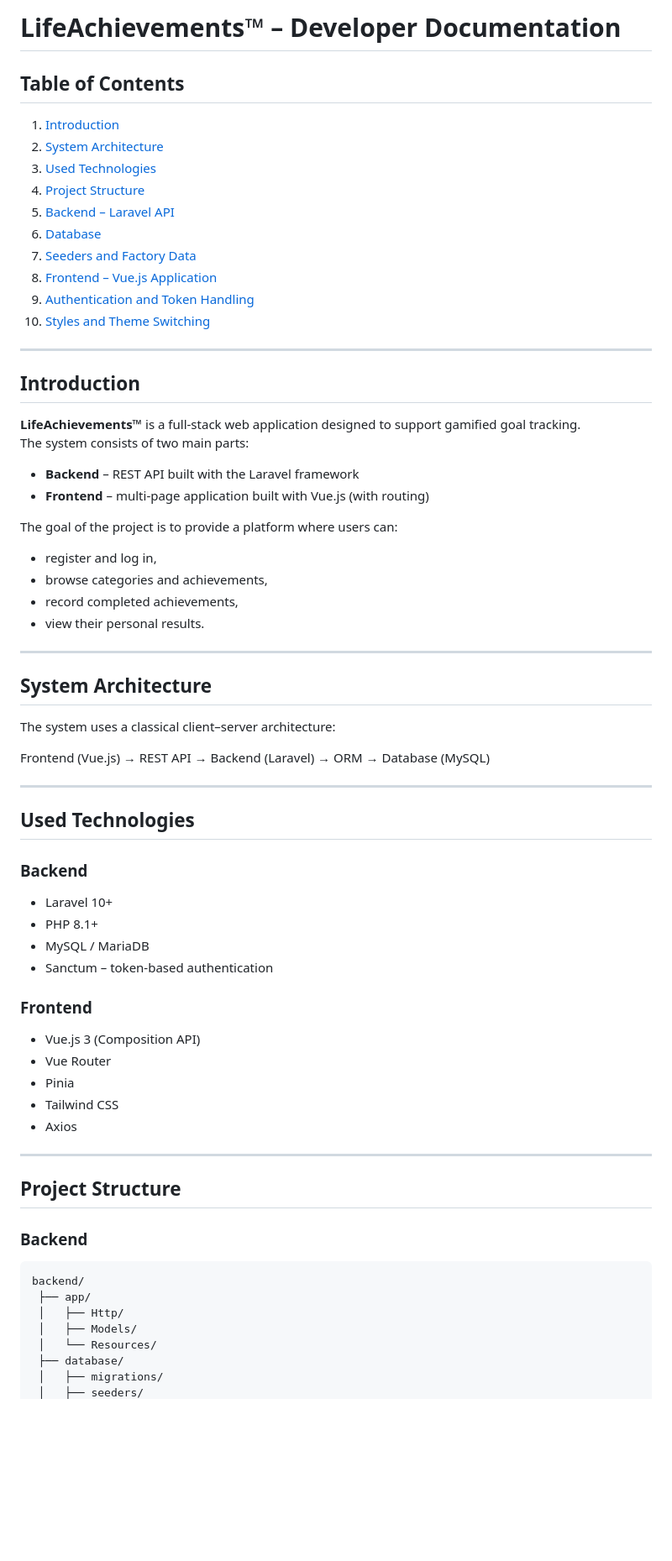
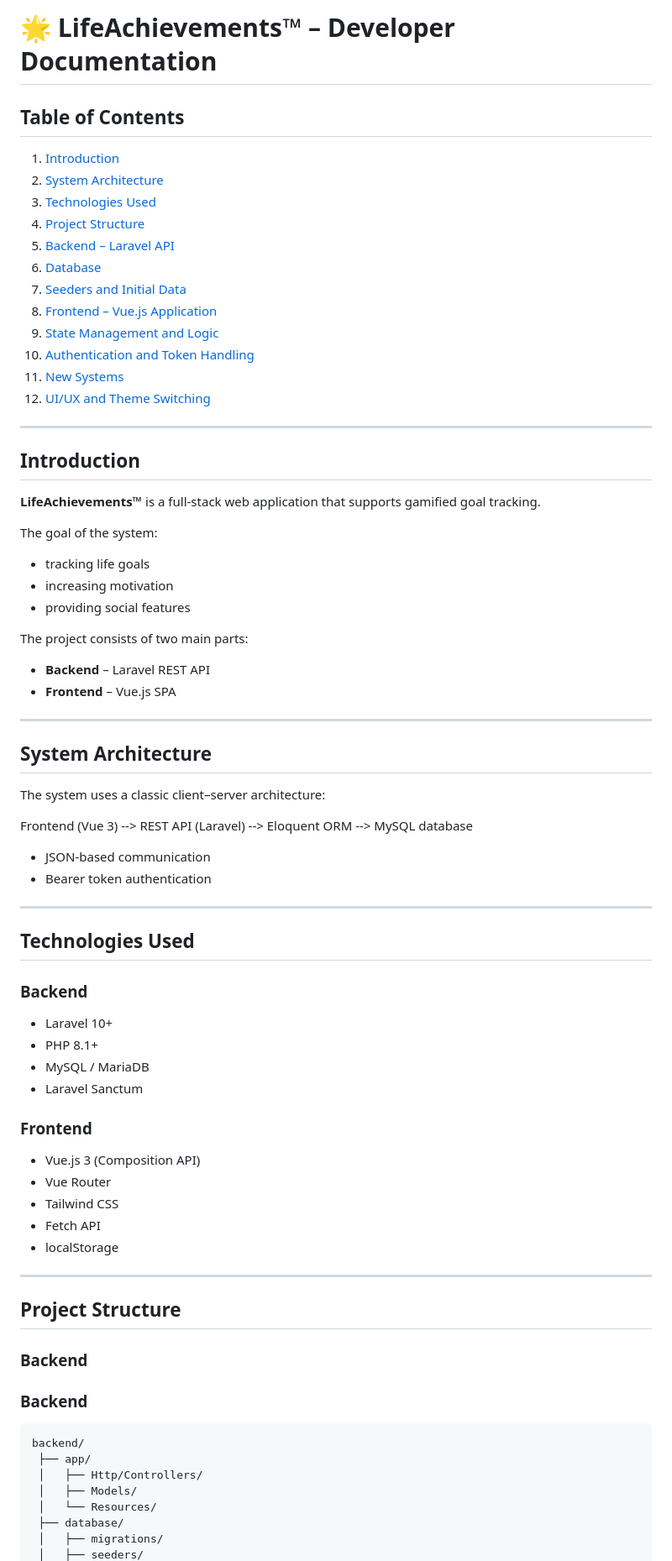
Before and after one commit to adamjanos06/LifeAchievements, a Markdown page: docs/content/DevDocEN.md, the part around one of its changes. Shown at 84% size. Drawn GitHub-style; blank space fills up the shorter version.

````diff
--- a/docs/content/DevDocEN.md
+++ b/docs/content/DevDocEN.md
@@ -1,57 +1,61 @@
-# LifeAchievements™ – Developer Documentation
+# 🌟 LifeAchievements™ – Developer Documentation
 
 ## Table of Contents
 1. [Introduction](#introduction)
 2. [System Architecture](#system-architecture)
-3. [Used Technologies](#used-technologies)
+3. [Technologies Used](#technologies-used)
 4. [Project Structure](#project-structure)
 5. [Backend – Laravel API](#backend--laravel-api)
 6. [Database](#database)
-7. [Seeders and Factory Data](#seeders-and-factory-data)
+7. [Seeders and Initial Data](#seeders-and-initial-data)
 8. [Frontend – Vue.js Application](#frontend--vuejs-application)
-9. [Authentication and Token Handling](#authentication-and-token-handling)
-10. [Styles and Theme Switching](#styles-and-theme-switching)
+9. [State Management and Logic](#state-management)
+10. [Authentication and Token Handling](#authentication)
+11. [New Systems](#new-systems)
+12. [UI/UX and Theme Switching](#ui-ux-and-theme-switching)
 
 ---
 
 ## Introduction
 
-**LifeAchievements™** is a full-stack web application designed to support gamified goal tracking.
-The system consists of two main parts:
+**LifeAchievements™** is a full-stack web application that supports gamified goal tracking.
 
-- **Backend** – REST API built with the Laravel framework
-- **Frontend** – multi-page application built with Vue.js (with routing)
+The goal of the system:
+- tracking life goals
+- increasing motivation
+- providing social features
 
-The goal of the project is to provide a platform where users can:
-- register and log in,
-- browse categories and achievements,
-- record completed achievements,
-- view their personal results.
+The project consists of two main parts:
+- **Backend** – Laravel REST API
+- **Frontend** – Vue.js SPA
 
 ---
 
 ## System Architecture
 
-The system uses a classical client–server architecture:
+The system uses a classic client–server architecture:
 
-Frontend (Vue.js) → REST API → Backend (Laravel) → ORM → Database (MySQL)
+Frontend (Vue 3) --> REST API (Laravel) --> Eloquent ORM --> MySQL database
+
+- JSON-based communication
+- Bearer token authentication
 
 ---
 
-## Used Technologies
+## Technologies Used
 
 ### Backend
 - Laravel 10+
 - PHP 8.1+
 - MySQL / MariaDB
-- Sanctum – token-based authentication
+- Laravel Sanctum
 
 ### Frontend
 - Vue.js 3 (Composition API)
 - Vue Router
-- Pinia
 - Tailwind CSS
-- Axios
+- Fetch API
+- localStorage
 
 ---
 
@@ -59,10 +63,12 @@ Frontend (Vue.js) → REST API → Backend (Laravel) → ORM → Database (MySQL
 
 ### Backend
 
+### Backend
+
 ```
 backend/
  ├── app/
- │   ├── Http/
+ │   ├── Http/Controllers/
  │   ├── Models/
  │   └── Resources/
  ├── database/
````
Also changed, not shown: other parts of docs/content/DevDocEN.md (+117 -34 lines).
